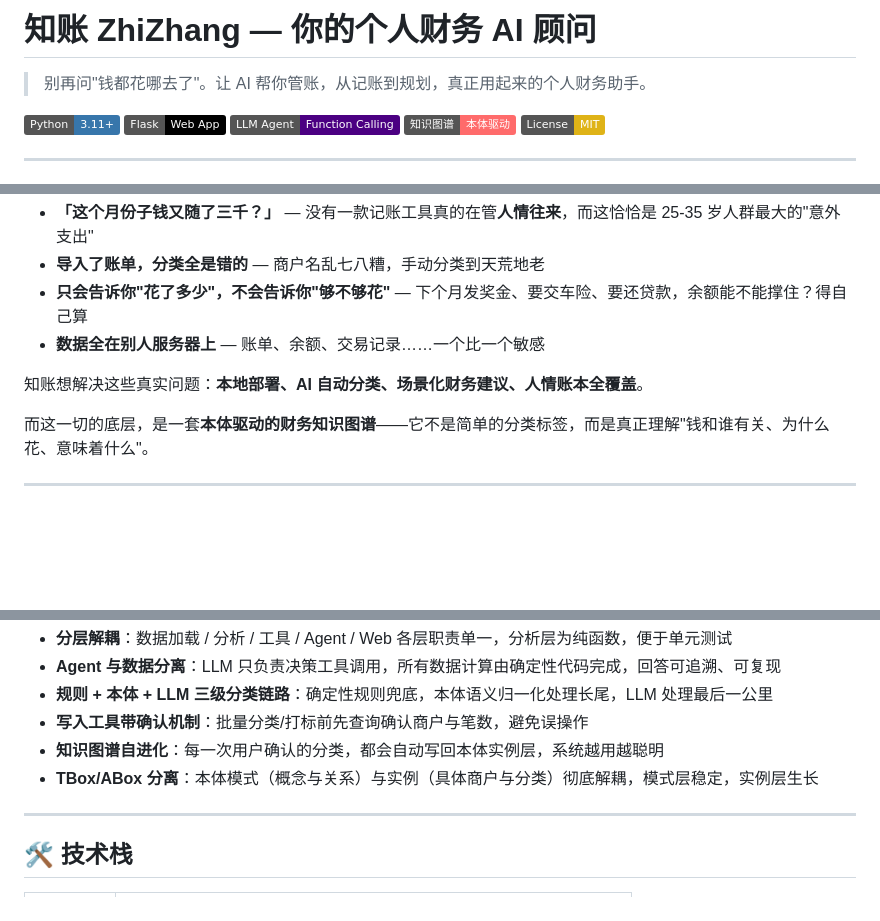
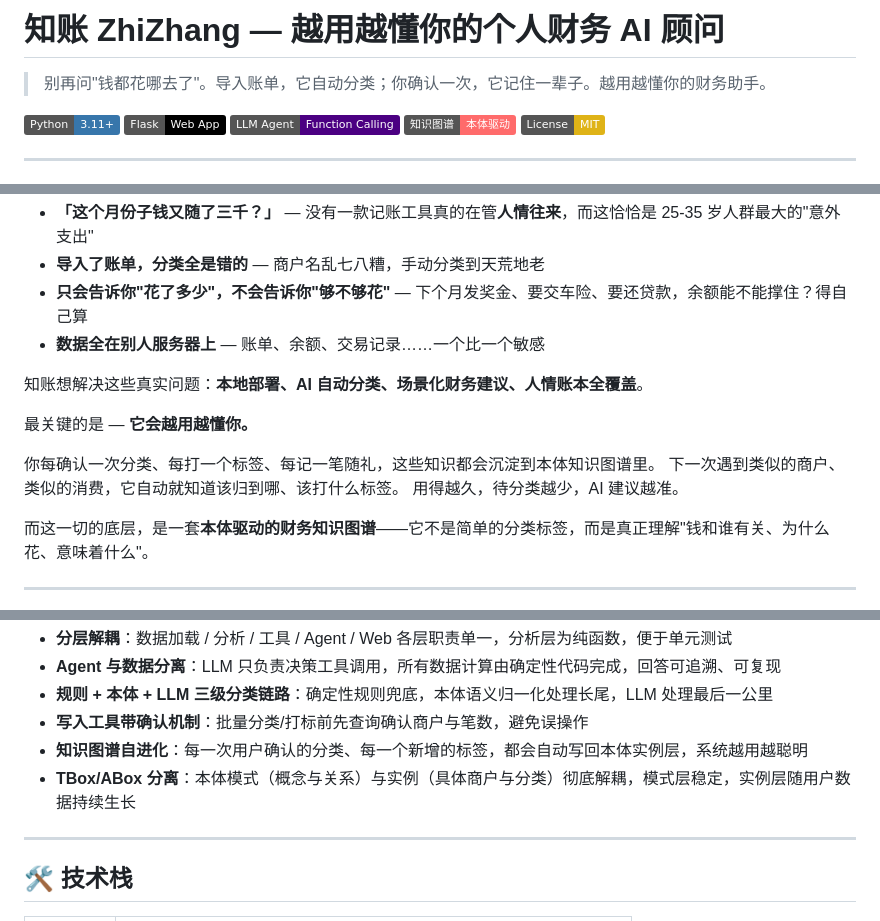
Before and after one commit to evamardin/ZhiZhang-, a Markdown page: README.md, 3 parts joined by grey strips. Rendered like a GitHub page; badges without logos; blank space fills up the shorter version.

Commit message:
docs: 强化「越用越懂你」核心叙事，贯穿知识图谱自学习闭环

```diff
--- a/README.md
+++ b/README.md
@@ -1,6 +1,6 @@
-# 知账 ZhiZhang — 你的个人财务 AI 顾问
+# 知账 ZhiZhang — 越用越懂你的个人财务 AI 顾问
 
-> 别再问"钱都花哪去了"。让 AI 帮你管账，从记账到规划，真正用起来的个人财务助手。
+> 别再问"钱都花哪去了"。导入账单，它自动分类；你确认一次，它记住一辈子。越用越懂你的财务助手。
 
 [![Python](https://img.shields.io/badge/Python-3.11+-3776AB?logo=python&logoColor=white)](https://www.python.org/)
 [![Flask](https://img.shields.io/badge/Flask-Web%20App-000000?logo=flask)](https://flask.palletsprojects.com/)
@@ -20,6 +20,12 @@
 - **数据全在别人服务器上** — 账单、余额、交易记录……一个比一个敏感
 
 知账想解决这些真实问题：**本地部署、AI 自动分类、场景化财务建议、人情账本全覆盖**。
+
+最关键的是 — **它会越用越懂你。**
+
+你每确认一次分类、每打一个标签、每记一笔随礼，这些知识都会沉淀到本体知识图谱里。
+下一次遇到类似的商户、类似的消费，它自动就知道该归到哪、该打什么标签。
+用得越久，待分类越少，AI 建议越准。
 
 而这一切的底层，是一套**本体驱动的财务知识图谱**——它不是简单的分类标签，而是真正理解"钱和谁有关、为什么花、意味着什么"。
 
@@ -216,8 +225,8 @@
 - **Agent 与数据分离**：LLM 只负责决策工具调用，所有数据计算由确定性代码完成，回答可追溯、可复现
 - **规则 + 本体 + LLM 三级分类链路**：确定性规则兜底，本体语义归一化处理长尾，LLM 处理最后一公里
 - **写入工具带确认机制**：批量分类/打标前先查询确认商户与笔数，避免误操作
-- **知识图谱自进化**：每一次用户确认的分类，都会自动写回本体实例层，系统越用越聪明
-- **TBox/ABox 分离**：本体模式（概念与关系）与实例（具体商户与分类）彻底解耦，模式层稳定，实例层生长
+- **知识图谱自进化**：每一次用户确认的分类、每一个新增的标签，都会自动写回本体实例层，系统越用越聪明
+- **TBox/ABox 分离**：本体模式（概念与关系）与实例（具体商户与分类）彻底解耦，模式层稳定，实例层随用户数据持续生长
 
 ---
 
```
Also changed, not shown: other parts of README.md (+3 -0 lines).
